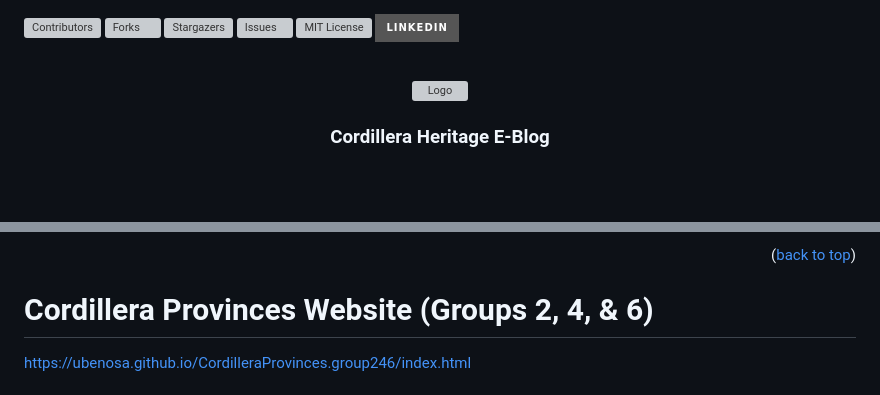
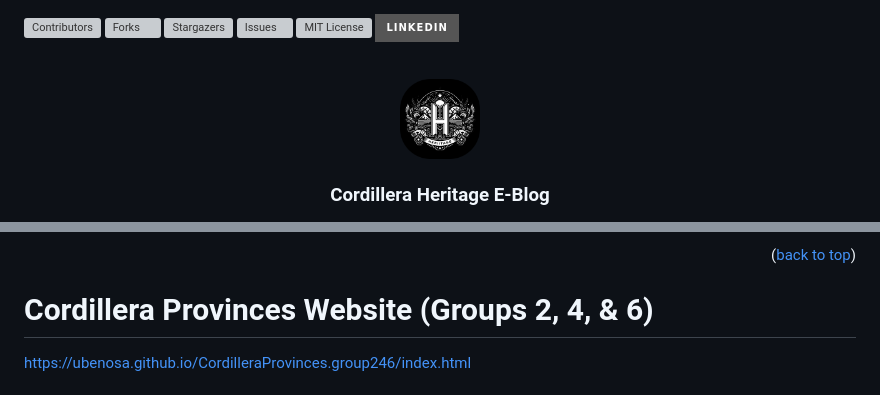
Before and after one commit to UBenosa/CordilleraProvinces.group246, a Markdown page: .github/README.md, 2 parts joined by grey strips. Drawn GitHub-style; badges without logos; blank space fills up the shorter version; grey boxes are pictures that could not be loaded.

```diff
--- a/.github/README.md
+++ b/.github/README.md
@@ -12,7 +12,7 @@
 <br />
 <div align="center">
   <a href="https://github.com/UBenosa/CordilleraProvinces.group246">
-    <img src="Images\Icons\icon.png" alt="Logo" width="80" height="80">
+    <img src="../Images/Icons/icon.png" alt="Logo" width="80" height="80">
   </a>
 
   <h3 align="center">Cordillera Heritage E-Blog</h3>
@@ -202,7 +202,7 @@ Use this space to list resources you find helpful and would like to give credit
 [license-url]: https://github.com/UBenosa/CordilleraProvinces.group246/blob/master/LICENSE.txt
 [linkedin-shield]: https://img.shields.io/badge/-LinkedIn-black.svg?style=for-the-badge&logo=linkedin&colorB=555
 [linkedin-url]: https://www.linkedin.com/in/zyrus-a27a81219/
-[product-screenshot]: .github/Documentation-Images/article-header.jpg
+[product-screenshot]: Documentation-Images/article-header.jpg
 
 # Cordillera Provinces Website (Groups 2, 4, & 6)
 https://ubenosa.github.io/CordilleraProvinces.group246/index.html
```
